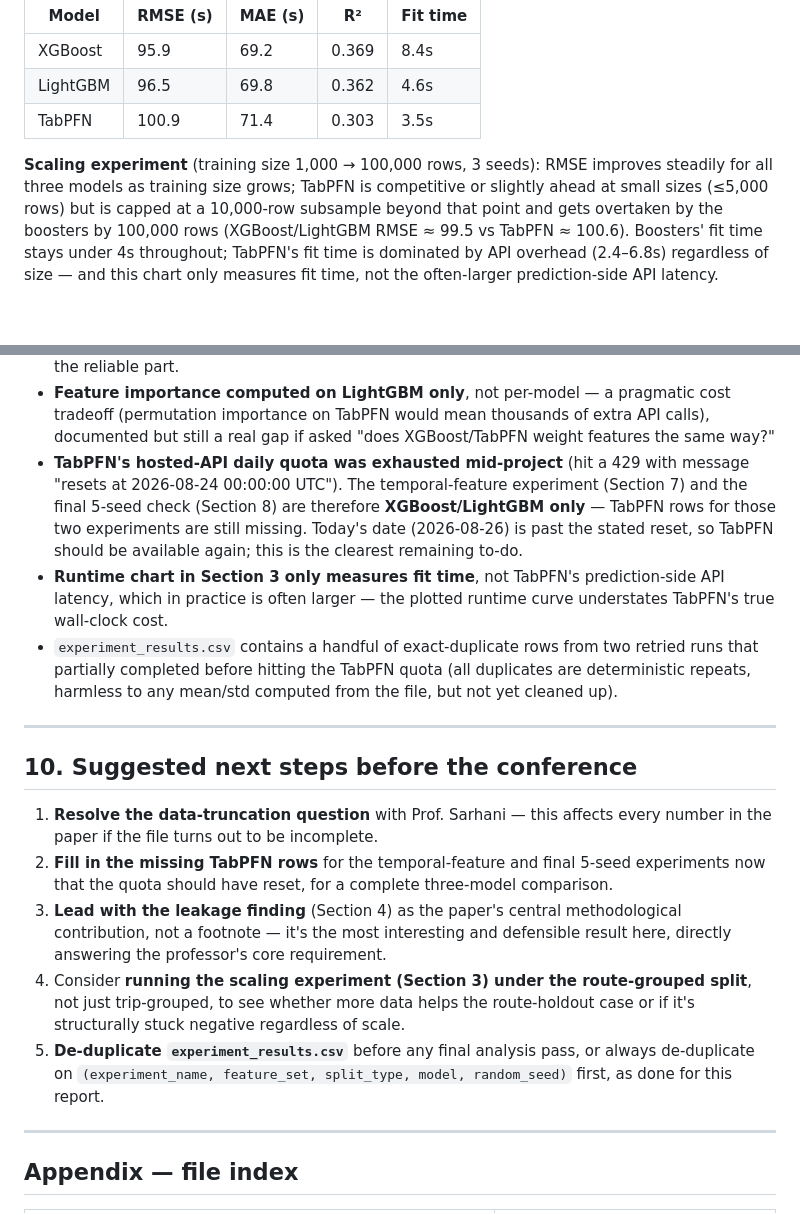
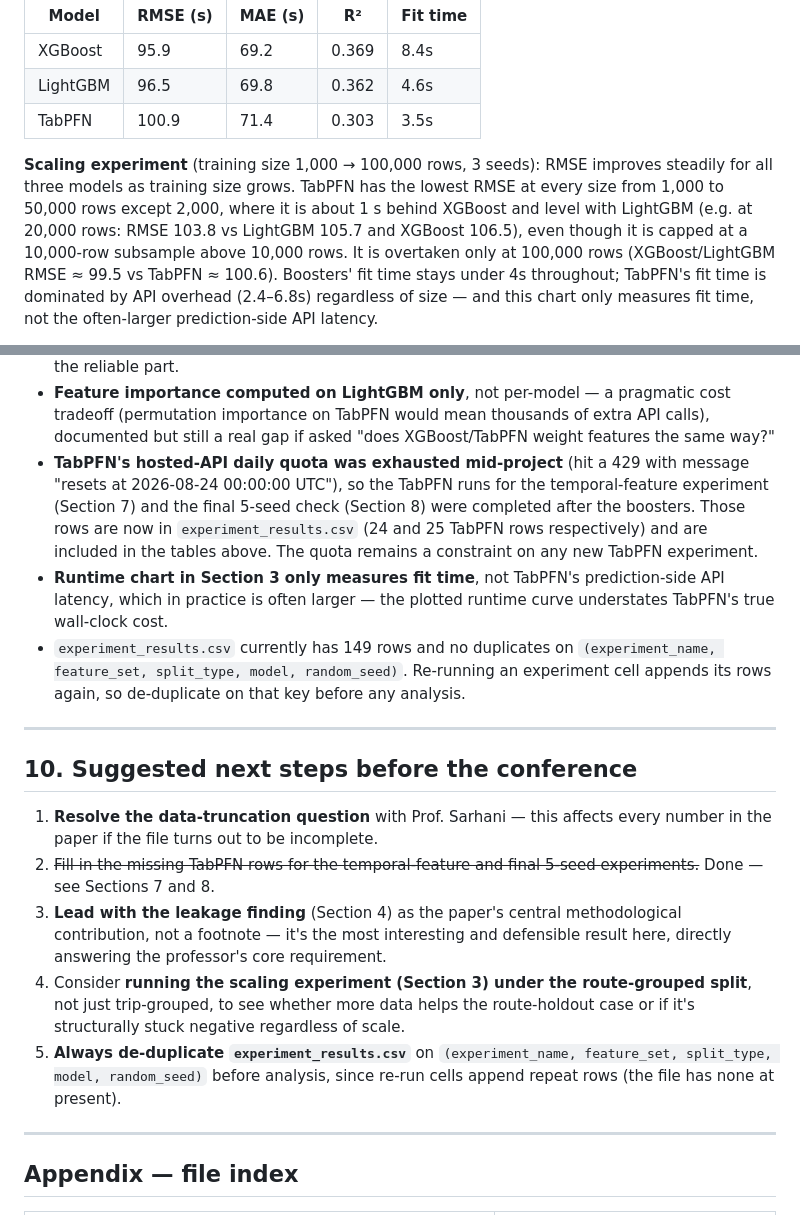
Before and after one commit to omarmehraby/sydney-ferry-delay-regression, a Markdown page: docs/PROJECT_REPORT.md, 2 parts joined by grey strips. GitHub-like rendering; blank space fills up the shorter version.

Commit message:
Fix three stale statements in project report
- Section 3: TabPFN leads the scaling experiment up to 50,000 rows, not
  only up to 5,000 (per results/main_pipeline/scaling_results.csv).
- Section 9: TabPFN rows for the temporal and 5-seed experiments are
  present, not missing.
- Section 9: experiment_results.csv has no duplicate rows.
Next-step items 2 and 5 updated to match.

Co-Authored-By: Claude Opus 5.5 <noreply@anthropic.com>

```diff
--- a/docs/PROJECT_REPORT.md
+++ b/docs/PROJECT_REPORT.md
@@ -73,10 +73,12 @@ so no trip leaks between train/test), on the full 496,042-row dataset:
 | TabPFN | 100.9 | 71.4 | 0.303 | 3.5s |
 
 **Scaling experiment** (training size 1,000 → 100,000 rows, 3 seeds): RMSE
-improves steadily for all three models as training size grows; TabPFN is
-competitive or slightly ahead at small sizes (≤5,000 rows) but is capped at a
-10,000-row subsample beyond that point and gets overtaken by the boosters by
-100,000 rows (XGBoost/LightGBM RMSE ≈ 99.5 vs TabPFN ≈ 100.6). Boosters' fit
+improves steadily for all three models as training size grows. TabPFN has the
+lowest RMSE at every size from 1,000 to 50,000 rows except 2,000, where it is
+about 1 s behind XGBoost and level with LightGBM (e.g. at 20,000 rows: RMSE
+103.8 vs LightGBM 105.7 and XGBoost 106.5), even though it is capped at a
+10,000-row subsample above 10,000 rows. It is overtaken only at 100,000 rows
+(XGBoost/LightGBM RMSE ≈ 99.5 vs TabPFN ≈ 100.6). Boosters' fit
 time stays under 4s throughout; TabPFN's fit time is dominated by API overhead
 (2.4–6.8s) regardless of size — and this chart only measures fit time, not the
 often-larger prediction-side API latency.
@@ -248,18 +250,19 @@ tuning:
   API calls), documented but still a real gap if asked "does XGBoost/TabPFN
   weight features the same way?"
 - **TabPFN's hosted-API daily quota was exhausted mid-project** (hit a 429 with
-  message "resets at 2026-08-24 00:00:00 UTC"). The temporal-feature experiment
-  (Section 7) and the final 5-seed check (Section 8) are therefore
-  **XGBoost/LightGBM only** — TabPFN rows for those two experiments are still
-  missing. Today's date (2026-08-26) is past the stated reset, so TabPFN should
-  be available again; this is the clearest remaining to-do.
+  message "resets at 2026-08-24 00:00:00 UTC"), so the TabPFN runs for the
+  temporal-feature experiment (Section 7) and the final 5-seed check (Section 8)
+  were completed after the boosters. Those rows are now in
+  `experiment_results.csv` (24 and 25 TabPFN rows respectively) and are included
+  in the tables above. The quota remains a constraint on any new TabPFN
+  experiment.
 - **Runtime chart in Section 3 only measures fit time**, not TabPFN's
   prediction-side API latency, which in practice is often larger — the plotted
   runtime curve understates TabPFN's true wall-clock cost.
-- `experiment_results.csv` contains a handful of exact-duplicate rows from two
-  retried runs that partially completed before hitting the TabPFN quota (all
-  duplicates are deterministic repeats, harmless to any mean/std computed from
-  the file, but not yet cleaned up).
+- `experiment_results.csv` currently has 149 rows and no duplicates on
+  `(experiment_name, feature_set, split_type, model, random_seed)`. Re-running
+  an experiment cell appends its rows again, so de-duplicate on that key before
+  any analysis.
 
 ---
 
@@ -267,9 +270,8 @@ tuning:
 
 1. **Resolve the data-truncation question** with Prof. Sarhani — this affects
    every number in the paper if the file turns out to be incomplete.
-2. **Fill in the missing TabPFN rows** for the temporal-feature and final 5-seed
-   experiments now that the quota should have reset, for a complete three-model
-   comparison.
+2. ~~Fill in the missing TabPFN rows for the temporal-feature and final 5-seed
+   experiments.~~ Done — see Sections 7 and 8.
 3. **Lead with the leakage finding** (Section 4) as the paper's central
    methodological contribution, not a footnote — it's the most interesting and
    defensible result here, directly answering the professor's core requirement.
@@ -277,9 +279,9 @@ tuning:
    route-grouped split**, not just trip-grouped, to see whether more data helps
    the route-holdout case or if it's structurally stuck negative regardless of
    scale.
-5. **De-duplicate `experiment_results.csv`** before any final analysis pass, or
-   always de-duplicate on `(experiment_name, feature_set, split_type, model,
-   random_seed)` first, as done for this report.
+5. **Always de-duplicate `experiment_results.csv`** on `(experiment_name,
+   feature_set, split_type, model, random_seed)` before analysis, since re-run
+   cells append repeat rows (the file has none at present).
 
 ---
 
```
